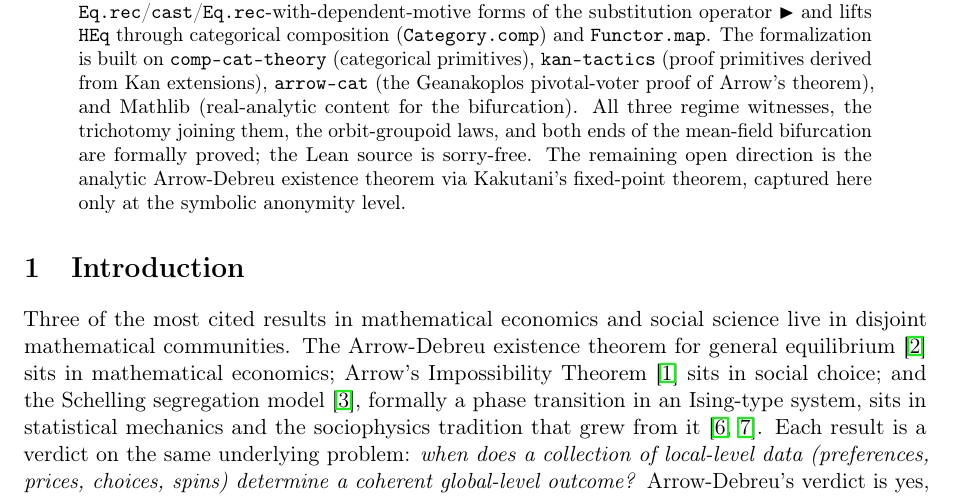
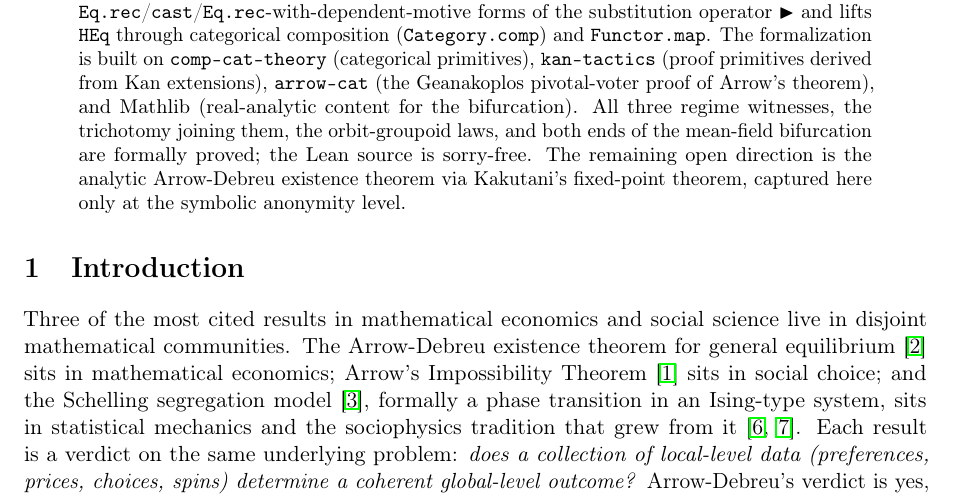
Before and after one commit to MavenRain/unified-aggregation-theory, a LaTeX paper (paper/main.tex): part of page 1 of 13, cut so that both start at the same text. Compiled offline with pdfLaTeX.

Commit message:
paper: small grammatical edit
Signed-off-by: Onyeka Obi <softwareengineerasaservant@isurvivable.cv>

```diff
--- a/paper/main.tex
+++ b/paper/main.tex
@@ -144,7 +144,7 @@ Theorem~\cite{arrow-1951} sits in social choice; and the Schelling
 segregation model~\cite{schelling-1971}, formally a phase transition in
 an Ising-type system, sits in statistical mechanics and the sociophysics
 tradition that grew from it~\cite{galam-2012, bouchaud-2013}.  Each
-result is a verdict on the same underlying problem: \emph{when does a
+result is a verdict on the same underlying problem: \emph{does a
 collection of local-level data (preferences, prices, choices, spins)
 determine a coherent global-level outcome?}  Arrow-Debreu's verdict
 is yes, under convexity.  Arrow's Impossibility's verdict is no, under
```
